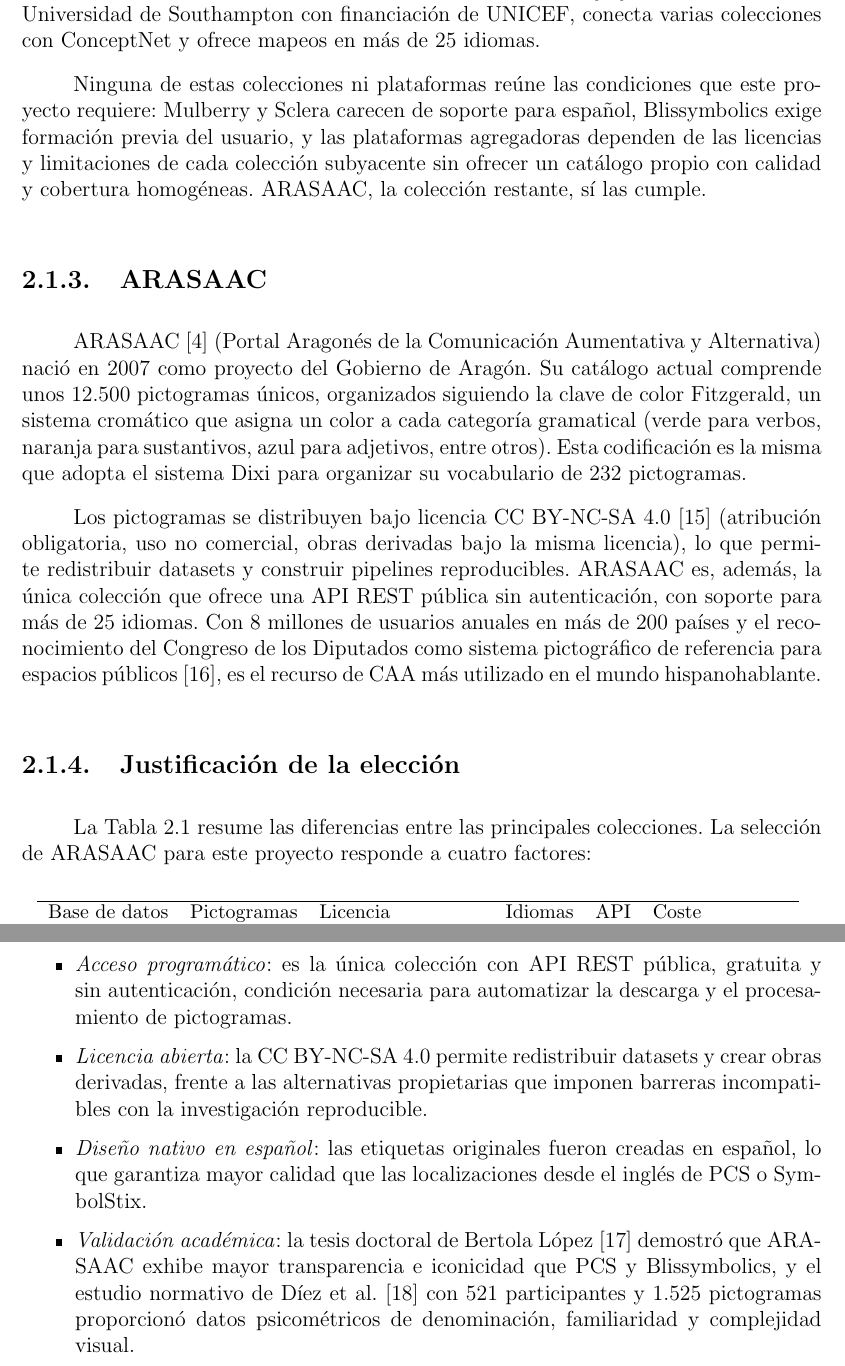
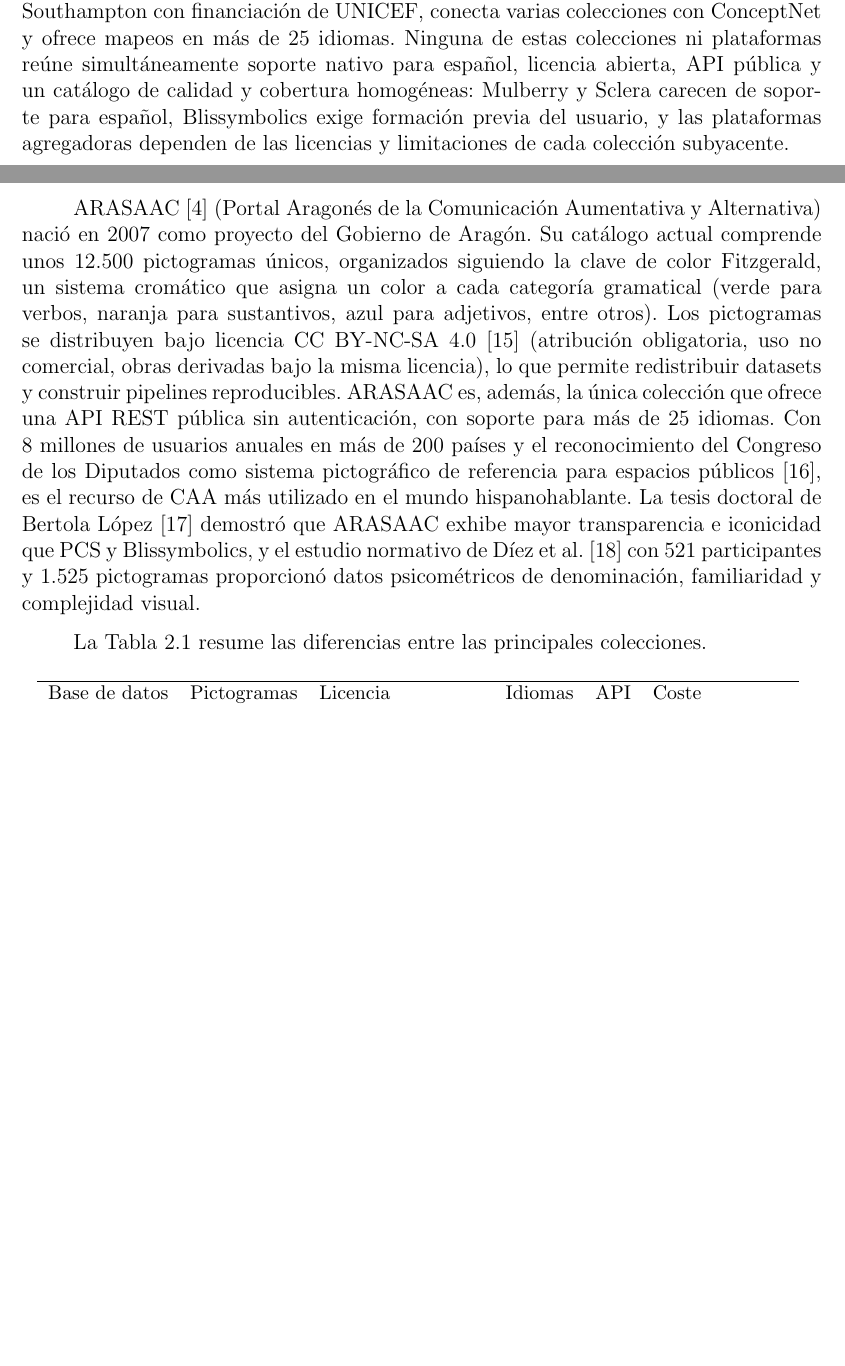
Before and after one commit to Lagaress/tfg-memory, a LaTeX document (main.tex, which reads sections/preface/context.tex): two parts of pages 27 and 28 of 146 before the commit and two parts of pages 26 and 27 of 146 after it, joined at a grey line, cut so that both start at the same text, the shorter picture padded with empty space. Compiled offline with pdfLaTeX.

Commit message:
Restructure section 2.1: remove subsections, move justification to development

```diff
--- a/sections/preface/context.tex
+++ b/sections/preface/context.tex
@@ -6 +6,2 @@
 
+Entre las alternativas de acceso abierto, Mulberry Symbols~\cite{mulberry2024} ofrece unos 3.100 pictogramas bajo licencia CC BY-SA 2.0 con un enfoque diferenciado hacia adultos, aunque el proyecto está catalogado como no mantenido y su soporte multilingüe es limitado. Sclera Symbols~\cite{sclera2024}, creados por una ONG belga, proporciona unos 4.700 pictogramas en blanco sobre negro bajo licencia CC BY-NC, con cobertura limitada al neerlandés e inglés. Vandeghinste y Schuurman~\cite{vandeghinste2014sclera} vincularon 5.710 pictogramas de Sclera con synsets de Cornetto (WordNet neerlandés), un anclaje semántico que fundamentó el sistema Text2Picto para la traducción de texto a pictogramas. Blissymbolics~\cite{blissymbolics2024} ocupa un lugar aparte como sistema simbólico generativo: sus 900 caracteres base se combinan composicionalmente para formar más de 6.000 conceptos, aunque su naturaleza abstracta exige entrenamiento específico para interpretar los símbolos. Dos plataformas agregan pictogramas de múltiples fuentes. OpenSymbols~\cite{opensymbols2024} reúne más de 50.000 símbolos de ARASAAC, Mulberry y Sclera, entre otras colecciones, con una API REST documentada. Global Symbols~\cite{globalsymbols2024}, desarrollada por la Universidad de Southampton con financiación de UNICEF, conecta varias colecciones con ConceptNet y ofrece mapeos en más de 25 idiomas. Ninguna de estas colecciones ni plataformas reúne simultáneamente soporte nativo para español, licencia abierta, API pública y un catálogo de calidad y cobertura homogéneas: Mulberry y Sclera carecen de soporte para español, Blissymbolics exige formación previa del usuario, y las plataformas agregadoras dependen de las licencias y limitaciones de cada colección subyacente.
@@ -8,3 +8,3 @@
 
-Las colecciones con mayor volumen de símbolos son propietarias. PCS (\textit{Picture Communication Symbols})~\cite{tobiidynavox2024pcs}, propiedad de Tobii Dynavox, es el conjunto más extendido comercialmente, con más de 85.000 símbolos presentes en más de 100 países a través de Boardmaker y TD Snap. SymbolStix PRIME~\cite{n2y2024symbolstix}, de n2y/Everway, alcanza una escala similar con un estilo de figuras estilizadas y personalizable en tono de piel y género. Widgit Symbols~\cite{widgit2024}, con más de 20.000 símbolos, tiene fuerte presencia en el sistema educativo británico y soporte para 17 idiomas.
+ARASAAC~\cite{arasaac} (Portal Aragonés de la Comunicación Aumentativa y Alternativa) nació en 2007 como proyecto del Gobierno de Aragón. Su catálogo actual comprende unos 12.500 pictogramas únicos, organizados siguiendo la clave de color Fitzgerald, un sistema cromático que asigna un color a cada categoría gramatical (verde para verbos, naranja para sustantivos, azul para adjetivos, entre otros). Los pictogramas se distribuyen bajo licencia CC BY-NC-SA 4.0~\cite{ccbyncsa4} (atribución obligatoria, uso no comercial, obras derivadas bajo la misma licencia), lo que permite redistribuir datasets y construir pipelines reproducibles. ARASAAC es, además, la única colección que ofrece una API REST pública sin autenticación, con soporte para más de 25 idiomas. Con 8 millones de usuarios anuales en más de 200 países y el reconocimiento del Congreso de los Diputados como sistema pictográfico de referencia para espacios públicos~\cite{congreso2019arasaac}, es el recurso de CAA más utilizado en el mundo hispanohablante. La tesis doctoral de Bertola López~\cite{bertola2017} demostró que ARASAAC exhibe mayor transparencia e iconicidad que PCS y Blissymbolics, y el estudio normativo de Díez et al.~\cite{diez2024pictograms} con 521 participantes y 1.525 pictogramas proporcionó datos psicométricos de denominación, familiaridad y complejidad visual.
 
@@ -17,16 +11,4 @@
-Dos plataformas agregan pictogramas de múltiples fuentes. OpenSymbols~\cite{opensymbols2024} reúne más de 50.000 símbolos de ARASAAC, Mulberry y Sclera, entre otras colecciones, con una API REST documentada. Global Symbols~\cite{globalsymbols2024}, desarrollada por la Universidad de Southampton con financiación de UNICEF, conecta varias colecciones con ConceptNet y ofrece mapeos en más de 25 idiomas.
-
-Ninguna de estas colecciones ni plataformas reúne las condiciones que este proyecto requiere: Mulberry y Sclera carecen de soporte para español, Blissymbolics exige formación previa del usuario, y las plataformas agregadoras dependen de las licencias y limitaciones de cada colección subyacente sin ofrecer un catálogo propio con calidad y cobertura homogéneas. ARASAAC, la colección restante, sí las cumple.
-
-\subsection{ARASAAC}
-
-ARASAAC~\cite{arasaac} (Portal Aragonés de la Comunicación Aumentativa y Alternativa) nació en 2007 como proyecto del Gobierno de Aragón. Su catálogo actual comprende unos 12.500 pictogramas únicos, organizados siguiendo la clave de color Fitzgerald, un sistema cromático que asigna un color a cada categoría gramatical (verde para verbos, naranja para sustantivos, azul para adjetivos, entre otros). Esta codificación es la misma que adopta el sistema Dixi para organizar su vocabulario de 232 pictogramas.
-
-Los pictogramas se distribuyen bajo licencia CC BY-NC-SA 4.0~\cite{ccbyncsa4} (atribución obligatoria, uso no comercial, obras derivadas bajo la misma licencia), lo que permite redistribuir datasets y construir pipelines reproducibles. ARASAAC es, además, la única colección que ofrece una API REST pública sin autenticación, con soporte para más de 25 idiomas. Con 8 millones de usuarios anuales en más de 200 países y el reconocimiento del Congreso de los Diputados como sistema pictográfico de referencia para espacios públicos~\cite{congreso2019arasaac}, es el recurso de CAA más utilizado en el mundo hispanohablante.
-
-\subsection{Justificación de la elección}
-
-La Tabla~\ref{tab:pictogram-databases} resume las diferencias entre las principales colecciones. La selección de ARASAAC para este proyecto responde a cuatro factores:
+La Tabla~\ref{tab:pictogram-databases} resume las diferencias entre las principales colecciones.
 
 \begin{table}[H]
 \centering
@@ -48,13 +30,6 @@
 \caption{Comparación de las principales bases de datos de pictogramas para CAA.}
 \label{tab:pictogram-databases}
 \end{table}
-
-\begin{itemize}
-    \item \textit{Acceso programático}: es la única colección con API REST pública, gratuita y sin autenticación, condición necesaria para automatizar la descarga y el procesamiento de pictogramas.
-    \item \textit{Licencia abierta}: la CC BY-NC-SA 4.0 permite redistribuir datasets y crear obras derivadas, frente a las alternativas propietarias que imponen barreras incompatibles con la investigación reproducible.
-    \item \textit{Diseño nativo en español}: las etiquetas originales fueron creadas en español, lo que garantiza mayor calidad que las localizaciones desde el inglés de PCS o SymbolStix.
-    \item \textit{Validación académica}: la tesis doctoral de Bertola López~\cite{bertola2017} demostró que ARASAAC exhibe mayor transparencia e iconicidad que PCS y Blissymbolics, y el estudio normativo de Díez et al.~\cite{diez2024pictograms} con 521 participantes y 1.525 pictogramas proporcionó datos psicométricos de denominación, familiaridad y complejidad visual.
-\end{itemize}
 
 Con los pictogramas de ARASAAC como entrada, el problema se traslada a cómo convertir una secuencia de símbolos en una oración natural en español. Las técnicas que abordan esta transformación son el objeto de la siguiente sección.
 
```
Also changed, not shown: sections/preface/context.tex (9 more changed lines).
